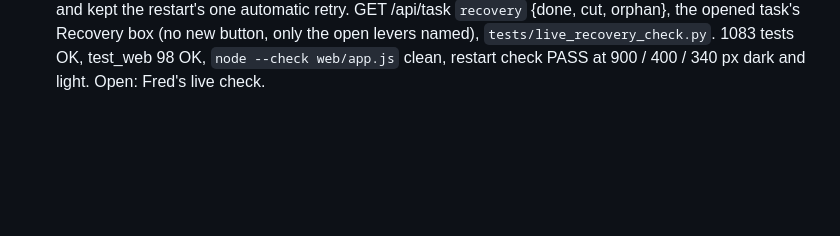
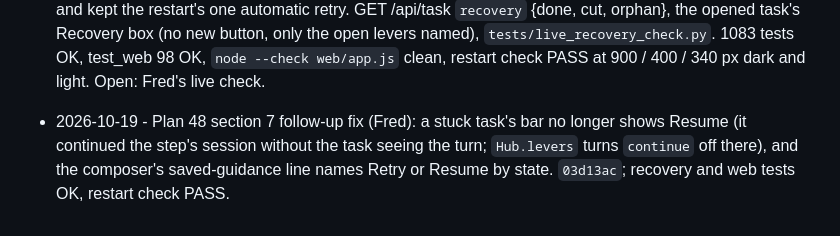
Before and after one commit to knackychan/CLAUDE-CONSOLE, a Markdown page: PLAN.md, the part around the change. Drawn GitHub-style; blank space fills up the shorter version.

```diff
--- a/PLAN.md
+++ b/PLAN.md
@@ -303,3 +303,4 @@ is written for its recommended option (a) and the task files mark the lines anot
 - 2026-10-19 - Plan 48 written from a Board brainstorm with Fred (BRAINSTORM 7.6, D16): controls counted per view on `850767e`, mock `design/rework/explored/e-prompt-run-supervise.html` (checked in headless Edge at 900 and 400 px, no page error, no horizontal scroll), D1-D6 taken as recommended (supervised by default, fall back to the scripted chain when off, the message box replaces Add next step on screen, Ctrl+Enter is the raw path, no non-goal crossed, a next-step message approves the step it asks for). No code changed.
 - 2026-10-19 - Plan 48 steps 1 to 7 built: tests red `6352dce`, next-step message mode and its wake `16e9984`, `task_row` `say` `5e28671`, one status line per task and the header menu `e81ccfb`, review fixes D11 to D15 `c2c7a4e`, the card with one Start `ed2c218`, the opened task (supervisor card, route, gauge, one menu) `a75adf5`, docs (CLAUDE.md Board line, design README, this row) in the step 7 commit. The mock stayed explored. Step 6 choices made without a plan decision are listed in plan 48 section 5 for Fred. Open: the section 5 headless check (no 340 px screenshot of the opened task yet), Fred's live check, locking the mock.
 - 2026-10-19 - Plan 48 section 7 (recovery visibility) built before the section 5 checks, as Fred chose: findings first (a cut attempt's cause was not saved, only the two-day event log had it; a live orphan was not in GET /api/task), then Fred confirmed a read-only `recovery` summary with a saved `attempts[-1].cause` and kept the restart's one automatic retry. GET /api/task `recovery` {done, cut, orphan}, the opened task's Recovery box (no new button, only the open levers named), `tests/live_recovery_check.py`. 1083 tests OK, test_web 98 OK, `node --check web/app.js` clean, restart check PASS at 900 / 400 / 340 px dark and light. Open: Fred's live check.
+- 2026-10-19 - Plan 48 section 7 follow-up fix (Fred): a stuck task's bar no longer shows Resume (it continued the step's session without the task seeing the turn; `Hub.levers` turns `continue` off there), and the composer's saved-guidance line names Retry or Resume by state. `03d13ac`; recovery and web tests OK, restart check PASS.
```
Also changed, not shown: plans/48-three-moments.md (+8 -2 lines).
